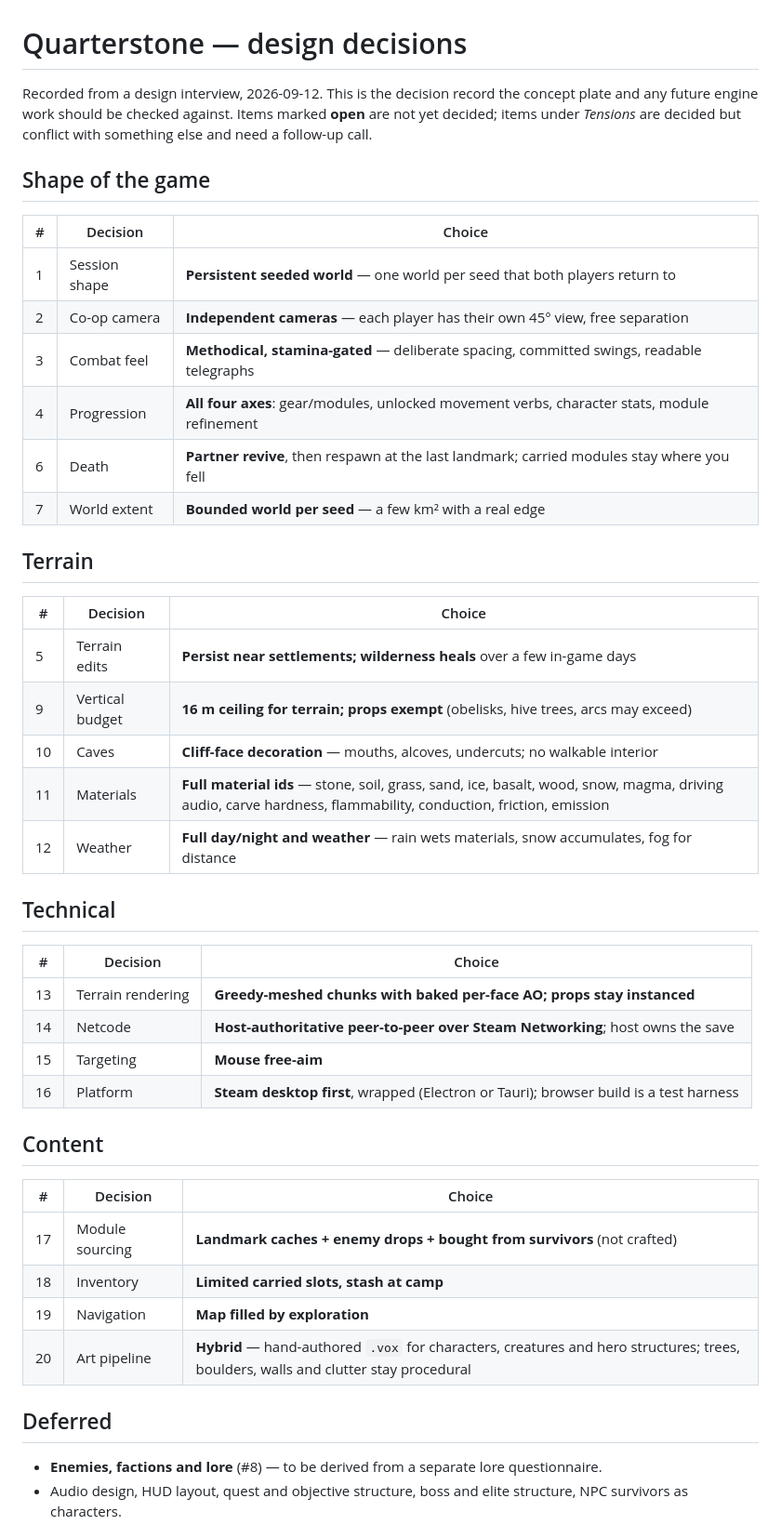
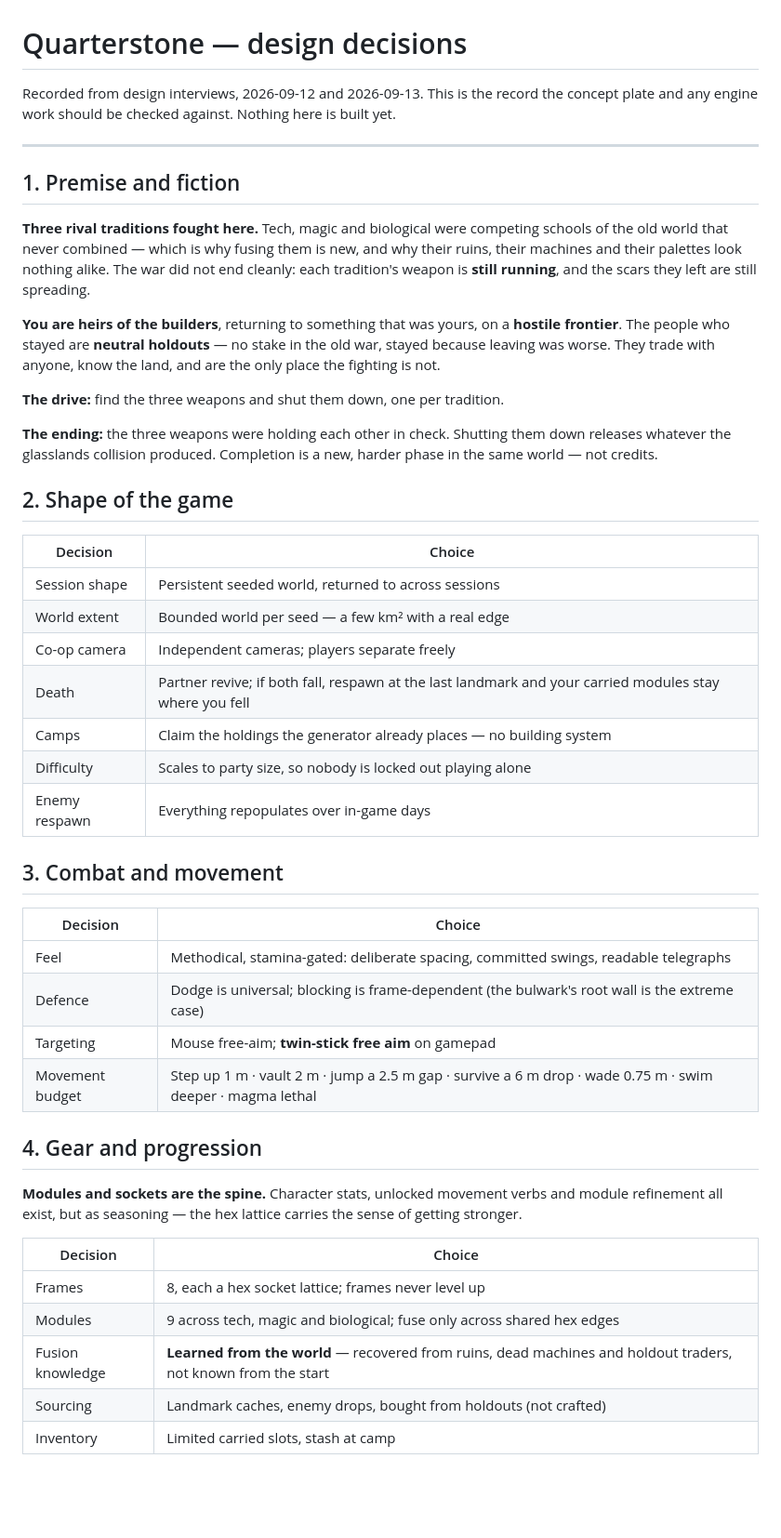
Before and after one commit to desphyxia/st-voxel-action, a Markdown page: docs/DECISIONS.md, the part around one of its changes. Shown at 93% size. GitHub-like rendering; blank space fills up the shorter version.

```diff
--- a/docs/DECISIONS.md
+++ b/docs/DECISIONS.md
@@ -1,51 +1,60 @@
 # Quarterstone — design decisions
 
-Recorded from a design interview, 2026-09-12. This is the decision record the concept plate
-and any future engine work should be checked against. Items marked **open** are not yet
-decided; items under *Tensions* are decided but conflict with something else and need a
-follow-up call.
+Recorded from design interviews, 2026-09-12 and 2026-09-13. This is the record the concept
+plate and any engine work should be checked against. Nothing here is built yet.
 
-## Shape of the game
+---
 
-| # | Decision | Choice |
-| --- | --- | --- |
-| 1 | Session shape | **Persistent seeded world** — one world per seed that both players return to |
-| 2 | Co-op camera | **Independent cameras** — each player has their own 45° view, free separation |
-| 3 | Combat feel | **Methodical, stamina-gated** — deliberate spacing, committed swings, readable telegraphs |
-| 4 | Progression | **All four axes**: gear/modules, unlocked movement verbs, character stats, module refinement |
-| 6 | Death | **Partner revive**, then respawn at the last landmark; carried modules stay where you fell |
-| 7 | World extent | **Bounded world per seed** — a few km² with a real edge |
+## 1. Premise and fiction
 
-## Terrain
+**Three rival traditions fought here.** Tech, magic and biological were competing schools of
+the old world that never combined — which is why fusing them is new, and why their ruins,
+their machines and their palettes look nothing alike. The war did not end cleanly: each
+tradition's weapon is **still running**, and the scars they left are still spreading.
 
-| # | Decision | Choice |
-| --- | --- | --- |
-| 5 | Terrain edits | **Persist near settlements; wilderness heals** over a few in-game days |
-| 9 | Vertical budget | **16 m ceiling for terrain; props exempt** (obelisks, hive trees, arcs may exceed) |
-| 10 | Caves | **Cliff-face decoration** — mouths, alcoves, undercuts; no walkable interior |
-| 11 | Materials | **Full material ids** — stone, soil, grass, sand, ice, basalt, wood, snow, magma, driving audio, carve hardness, flammability, conduction, friction, emission |
-| 12 | Weather | **Full day/night and weather** — rain wets materials, snow accumulates, fog for distance |
+**You are heirs of the builders**, returning to something that was yours, on a **hostile
+frontier**. The people who stayed are **neutral holdouts** — no stake in the old war, stayed
+because leaving was worse. They trade with anyone, know the land, and are the only place the
+fighting is not.
 
-## Technical
+**The drive:** find the three weapons and shut them down, one per tradition.
 
-| # | Decision | Choice |
-| --- | --- | --- |
-| 13 | Terrain rendering | **Greedy-meshed chunks with baked per-face AO; props stay instanced** |
-| 14 | Netcode | **Host-authoritative peer-to-peer over Steam Networking**; host owns the save |
-| 15 | Targeting | **Mouse free-aim** |
-| 16 | Platform | **Steam desktop first**, wrapped (Electron or Tauri); browser build is a test harness |
+**The ending:** the three weapons were holding each other in check. Shutting them down
+releases whatever the glasslands collision produced. Completion is a new, harder phase in the
+same world — not credits.
 
-## Content
+## 2. Shape of the game
 
-| # | Decision | Choice |
-| --- | --- | --- |
-| 17 | Module sourcing | **Landmark caches + enemy drops + bought from survivors** (not crafted) |
-| 18 | Inventory | **Limited carried slots, stash at camp** |
-| 19 | Navigation | **Map filled by exploration** |
-| 20 | Art pipeline | **Hybrid** — hand-authored `.vox` for characters, creatures and hero structures; trees, boulders, walls and clutter stay procedural |
+| Decision | Choice |
+| --- | --- |
+| Session shape | Persistent seeded world, returned to across sessions |
+| World extent | Bounded world per seed — a few km² with a real edge |
+| Co-op camera | Independent cameras; players separate freely |
+| Death | Partner revive; if both fall, respawn at the last landmark and your carried modules stay where you fell |
+| Camps | Claim the holdings the generator already places — no building system |
+| Difficulty | Scales to party size, so nobody is locked out playing alone |
+| Enemy respawn | Everything repopulates over in-game days |
 
-## Deferred
+## 3. Combat and movement
 
-- **Enemies, factions and lore** (#8) — to be derived from a separate lore questionnaire.
-- Audio design, HUD layout, quest and objective structure, boss and elite structure, NPC
-  survivors as characters.
+| Decision | Choice |
+| --- | --- |
+| Feel | Methodical, stamina-gated: deliberate spacing, committed swings, readable telegraphs |
+| Defence | Dodge is universal; blocking is frame-dependent (the bulwark's root wall is the extreme case) |
+| Targeting | Mouse free-aim; **twin-stick free aim** on gamepad |
+| Movement budget | Step up 1 m · vault 2 m · jump a 2.5 m gap · survive a 6 m drop · wade 0.75 m · swim deeper · magma lethal |
+
+## 4. Gear and progression
+
+**Modules and sockets are the spine.** Character stats, unlocked movement verbs and module
+refinement all exist, but as seasoning — the hex lattice carries the sense of getting
+stronger.
+
+| Decision | Choice |
+| --- | --- |
+| Frames | 8, each a hex socket lattice; frames never level up |
+| Modules | 9 across tech, magic and biological; fuse only across shared hex edges |
+| Fusion knowledge | **Learned from the world** — recovered from ruins, dead machines and holdout traders, not known from the start |
+| Sourcing | Landmark caches, enemy drops, bought from holdouts (not crafted) |
+| Inventory | Limited carried slots, stash at camp |
+
```
Also changed, not shown: other parts of docs/DECISIONS.md (+111 -25 lines).
